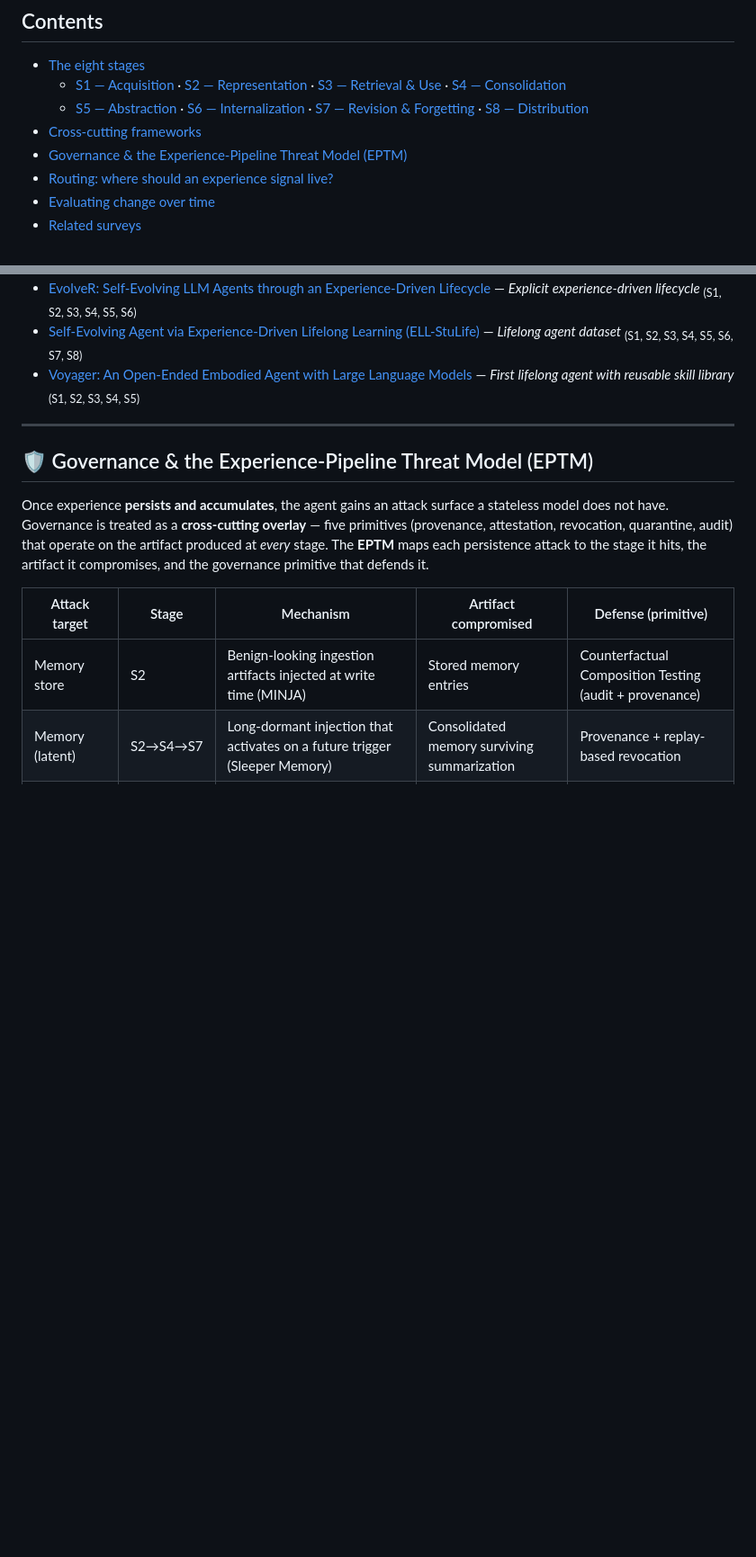
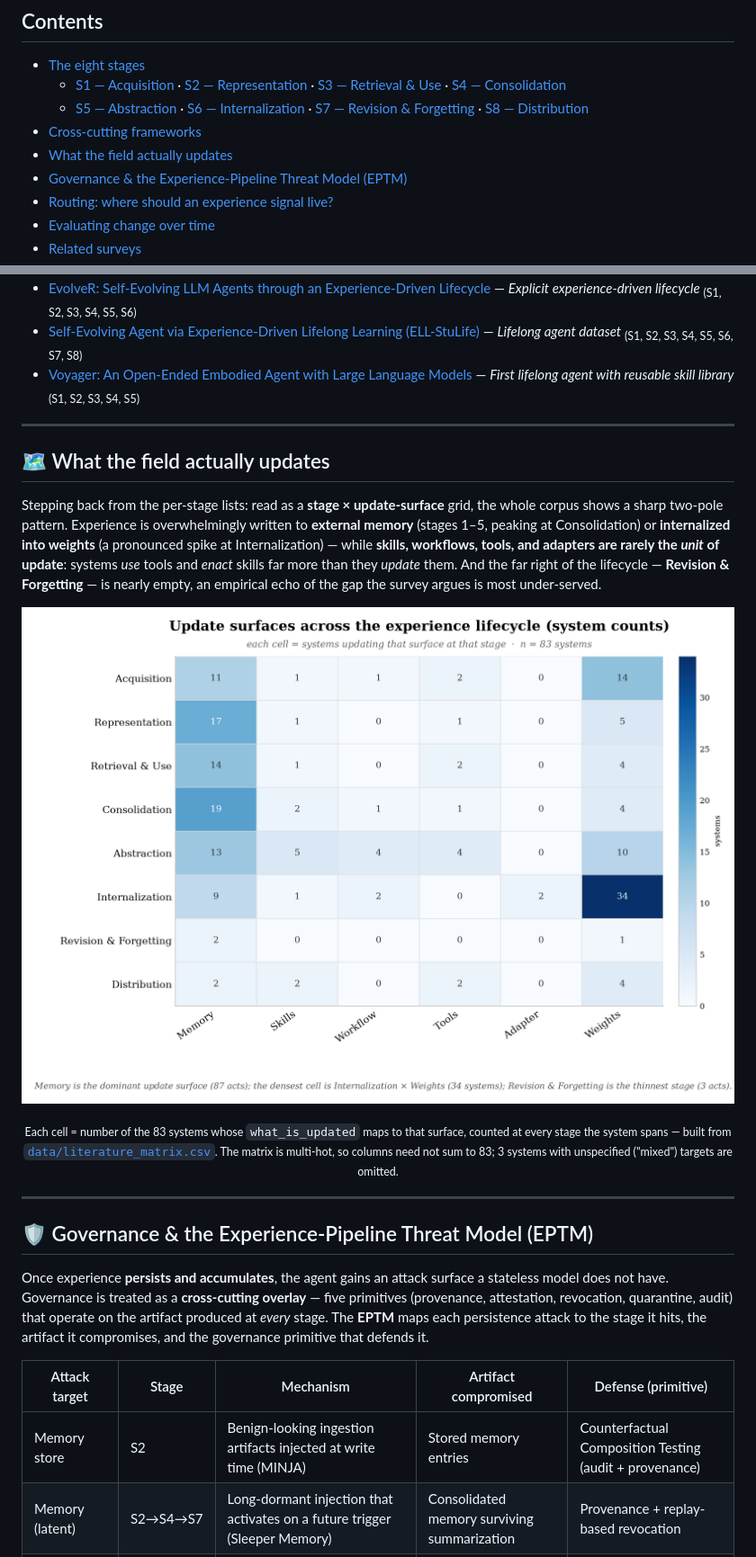
Before and after one commit to EvaxHe/Awesome-LLM-Agent-Experience-Lifecycle, a Markdown page: README.md, 2 parts joined by grey strips. Shown at 90% size. Rendered like a GitHub page; pictures changed too: assets/mapped_corpus.png (added); blank space fills up the shorter version.

```diff
--- a/README.md
+++ b/README.md
@@ -54,6 +54,7 @@ cross-cutting **Governance / threat** layer that the others omit.
   - [S1 — Acquisition](#s1) · [S2 — Representation](#s2) · [S3 — Retrieval & Use](#s3) · [S4 — Consolidation](#s4)
   - [S5 — Abstraction](#s5) · [S6 — Internalization](#s6) · [S7 — Revision & Forgetting](#s7) · [S8 — Distribution](#s8)
 - [Cross-cutting frameworks](#cross-cutting-frameworks)
+- [What the field actually updates](#-what-the-field-actually-updates)
 - [Governance & the Experience-Pipeline Threat Model (EPTM)](#-governance--the-experience-pipeline-threat-model-eptm)
 - [Routing: where should an experience signal live?](#-routing-where-should-an-experience-signal-live)
 - [Evaluating change over time](#-evaluating-change-over-time)
@@ -289,6 +290,24 @@ cross-cutting **Governance / threat** layer that the others omit.
 
 ---
 
+## 🗺 What the field actually updates
+
+Stepping back from the per-stage lists: read as a **stage × update-surface** grid, the whole corpus
+shows a sharp two-pole pattern. Experience is overwhelmingly written to **external memory** (stages
+1–5, peaking at Consolidation) or **internalized into weights** (a pronounced spike at
+Internalization) — while **skills, workflows, tools, and adapters are rarely the _unit_ of update**:
+systems _use_ tools and _enact_ skills far more than they _update_ them. And the far right of the
+lifecycle — **Revision & Forgetting** — is nearly empty, an empirical echo of the gap the survey
+argues is most under-served.
+
+<p align="center">
+  <img src="assets/mapped_corpus.png" width="820"
+       alt="Heatmap of update surfaces across the experience lifecycle. Rows are the eight lifecycle stages (Acquisition, Representation, Retrieval & Use, Consolidation, Abstraction, Internalization, Revision & Forgetting, Distribution); columns are six update surfaces (Memory, Skills, Workflow, Tools, Adapter, Weights). Each cell counts how many of 83 systems update that surface at that stage. Memory dominates stages 1–5 and peaks at Consolidation (19); Weights is bimodal — a small bump at Acquisition (14) and a large spike at Internalization (34, the densest cell); Skills, Workflow, Tools and Adapter stay thin throughout; Revision & Forgetting is the thinnest stage.">
+</p>
+<p align="center"><sub>Each cell = number of the 83 systems whose <code>what_is_updated</code> maps to that surface, counted at every stage the system spans — built from <a href="data/literature_matrix.csv"><code>data/literature_matrix.csv</code></a>. The matrix is multi-hot, so columns need not sum to 83; 3 systems with unspecified ("mixed") targets are omitted.</sub></p>
+
+---
+
 ## 🛡 Governance & the Experience-Pipeline Threat Model (EPTM)
 
 Once experience **persists and accumulates**, the agent gains an attack surface a stateless model
```
Also changed, not shown: scripts/README.template.md (+19 -0 lines), 1 other file.
